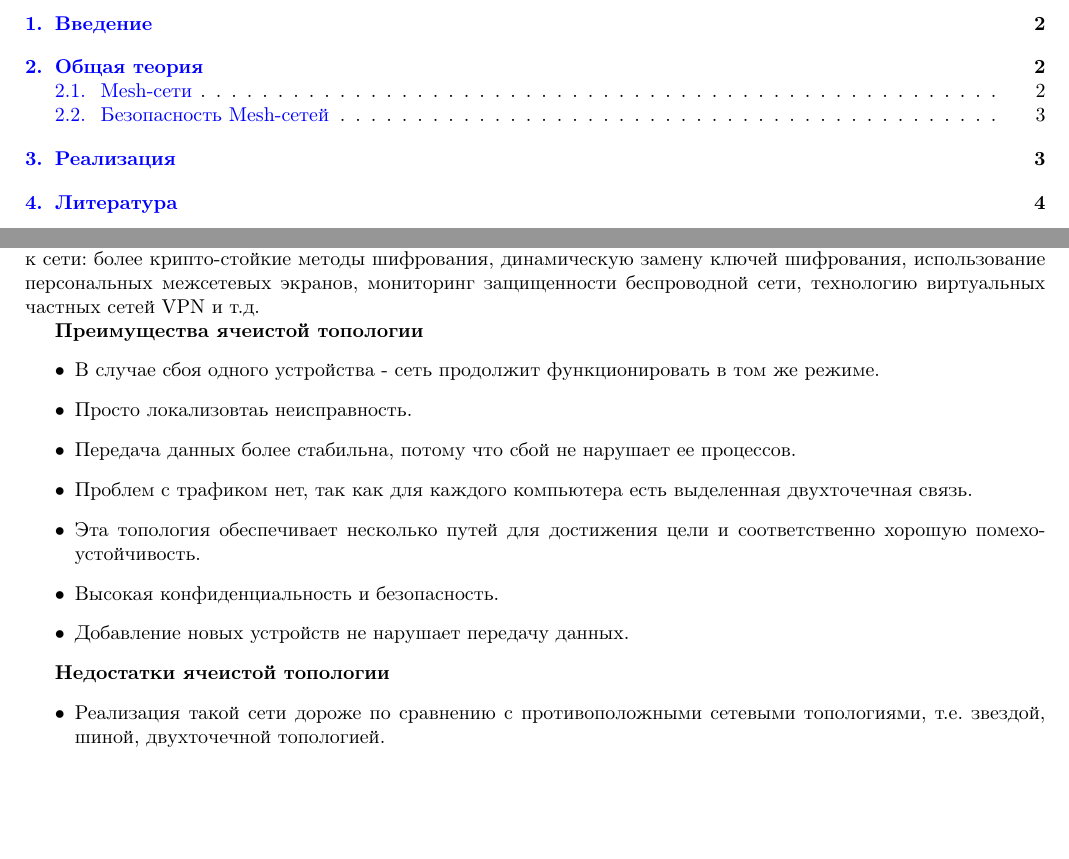
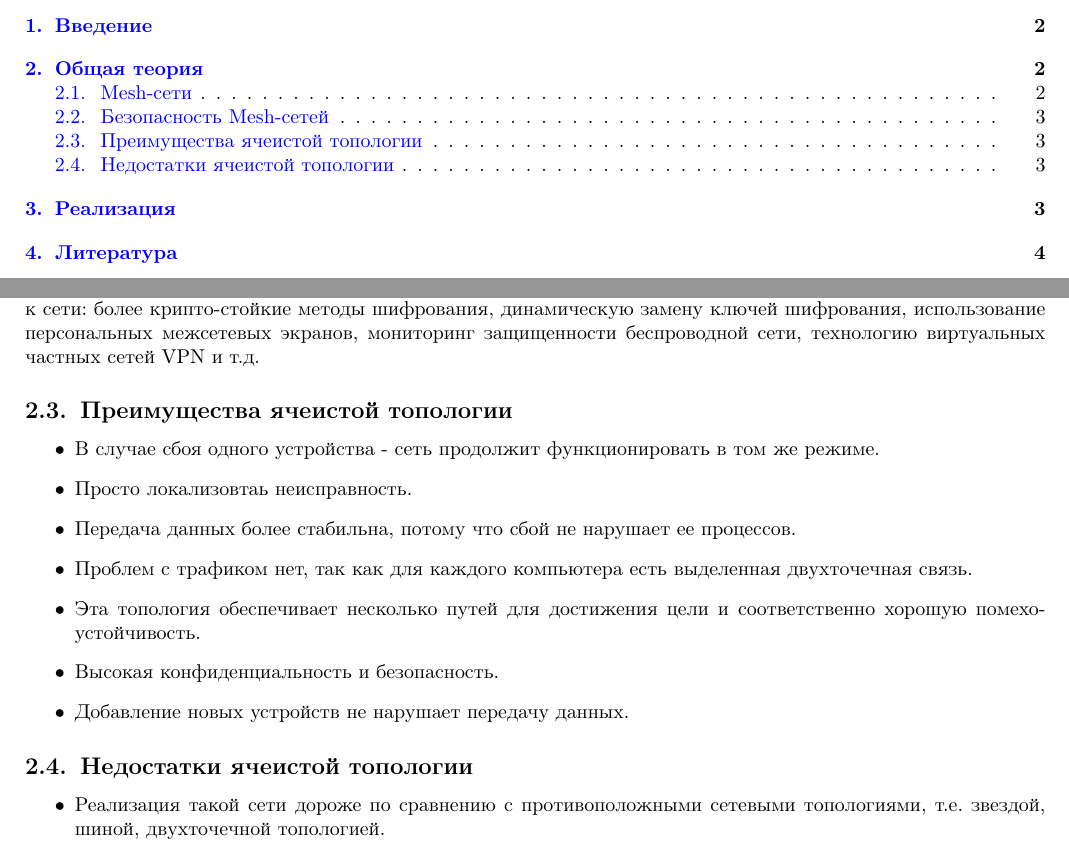
Before and after one commit to julproh/Thesis, a LaTeX document (esse.tex): two parts of pages 2 and 4 of 5, joined at a grey line, cut so that both start at the same text, the shorter picture padded with empty space. Compiled offline with pdfLaTeX.

Commit message:
Fixed  text

```diff
--- a/esse.tex
+++ b/esse.tex
@@ -135,7 +135,7 @@ Mesh-сети строятся как совокупность кластеро
 Безопасность сетей обеспечивается в рамках спецификаций стандарта 802.11. Стандарт IEEE 802.11i предусматривает использование в продуктах Wi-Fi таких средств, как поддержка алгоритмов шифрования трафика: TKIP, WRAP и CCMP.
  Этих алгоритмов достаточно для защиты на уровне абонентского трафика, но на уровне корпоративного пользователя используются дополнительные механизмы, включающие более совершенные способы аутентификации при подключении к сети: более крипто-стойкие методы шифрования, динамическую замену ключей шифрования, использование персональных межсетевых экранов, мониторинг защищенности беспроводной сети, технологию виртуальных частных сетей VPN и т.д.
 
-\textbf{Преимущества ячеистой топологии}
+\subsection[]{Преимущества ячеистой топологии}
 \begin{itemize}
     \item В случае сбоя одного устройства - сеть продолжит функционировать в том же режиме.
     \item Просто локализовтаь неисправность.
@@ -146,7 +146,7 @@ Mesh-сети строятся как совокупность кластеро
     \item Добавление новых устройств не нарушает передачу данных.
 \end{itemize}
 
-\textbf{Недостатки ячеистой топологии}
+\subsection[]{Недостатки ячеистой топологии}
 \begin{itemize}
     \item Реализация такой сети дороже по сравнению с противоположными сетевыми топологиями, т.е. звездой, шиной, двухточечной топологией.
     \item Требуемая мощность выше, так как все узлы должны оставаться активными все время и распределять нагрузку.
```
Also changed, not shown: esse.pdf.
